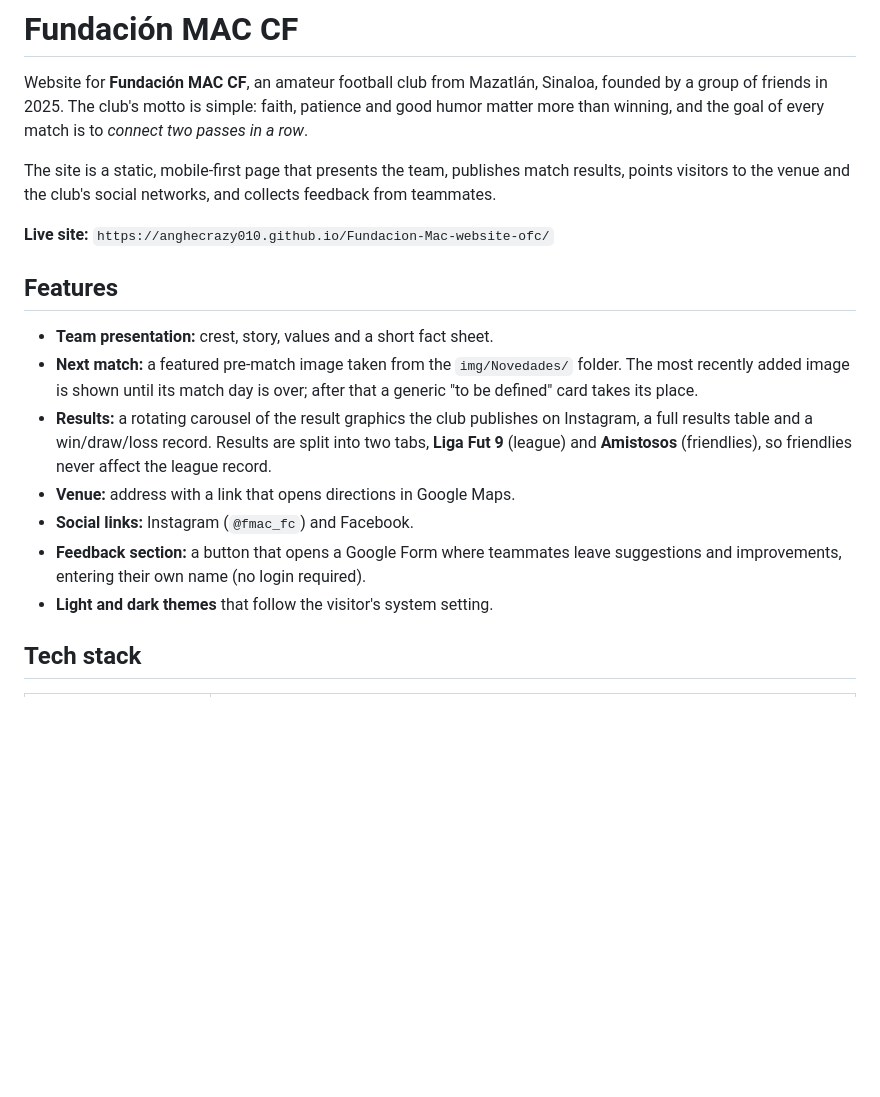
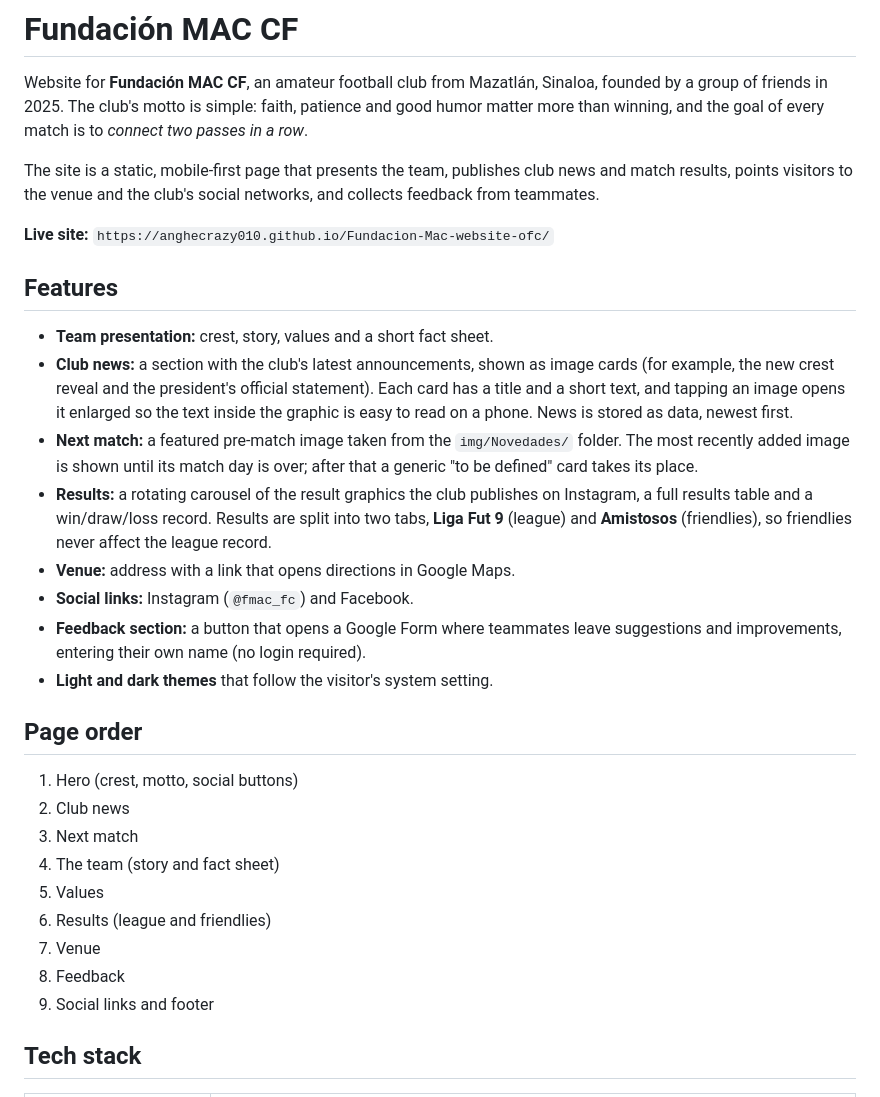
Before and after one commit to Anghecrazy010/Fundacion-Mac-website-ofc, a Markdown page: README.md, the part around one of its changes. Drawn GitHub-style; blank space fills up the shorter version.

```diff
--- a/README.md
+++ b/README.md
@@ -2,7 +2,7 @@
 
 Website for **Fundación MAC CF**, an amateur football club from Mazatlán, Sinaloa, founded by a group of friends in 2025. The club's motto is simple: faith, patience and good humor matter more than winning, and the goal of every match is to *connect two passes in a row*.
 
-The site is a static, mobile-first page that presents the team, publishes match results, points visitors to the venue and the club's social networks, and collects feedback from teammates.
+The site is a static, mobile-first page that presents the team, publishes club news and match results, points visitors to the venue and the club's social networks, and collects feedback from teammates.
 
 **Live site:** `https://anghecrazy010.github.io/Fundacion-Mac-website-ofc/`
 
@@ -13,12 +13,25 @@ The site is a static, mobile-first page that presents the team, publishes match
 ## Features
 
 - **Team presentation:** crest, story, values and a short fact sheet.
+- **Club news:** a section with the club's latest announcements, shown as image cards (for example, the new crest reveal and the president's official statement). Each card has a title and a short text, and tapping an image opens it enlarged so the text inside the graphic is easy to read on a phone. News is stored as data, newest first.
 - **Next match:** a featured pre-match image taken from the `img/Novedades/` folder. The most recently added image is shown until its match day is over; after that a generic "to be defined" card takes its place.
 - **Results:** a rotating carousel of the result graphics the club publishes on Instagram, a full results table and a win/draw/loss record. Results are split into two tabs, **Liga Fut 9** (league) and **Amistosos** (friendlies), so friendlies never affect the league record.
 - **Venue:** address with a link that opens directions in Google Maps.
 - **Social links:** Instagram (`@fmac_fc`) and Facebook.
 - **Feedback section:** a button that opens a Google Form where teammates leave suggestions and improvements, entering their own name (no login required).
 - **Light and dark themes** that follow the visitor's system setting.
+
+## Page order
+
+1. Hero (crest, motto, social buttons)
+2. Club news
+3. Next match
+4. The team (story and fact sheet)
+5. Values
+6. Results (league and friendlies)
+7. Venue
+8. Feedback
+9. Social links and footer
 
 ## Tech stack
 
```
Also changed, not shown: other parts of README.md (+57 -6 lines).
